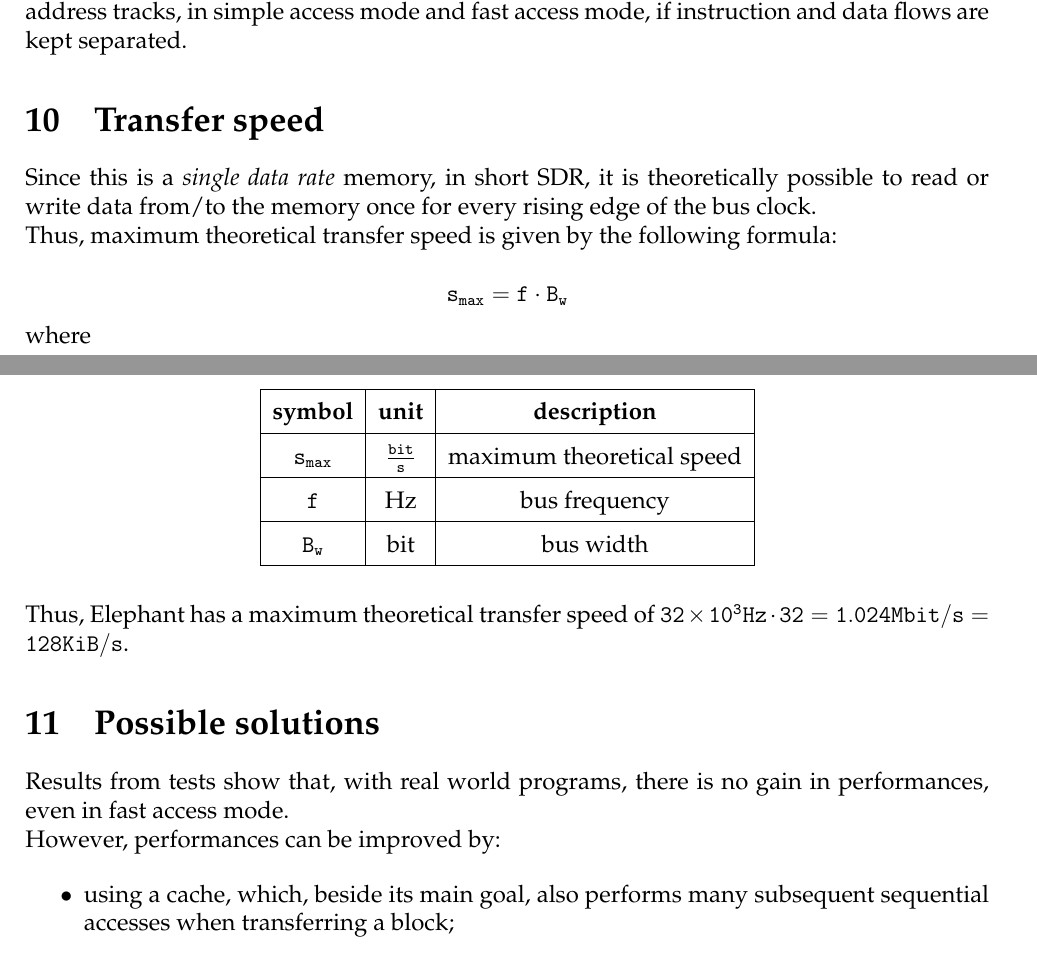
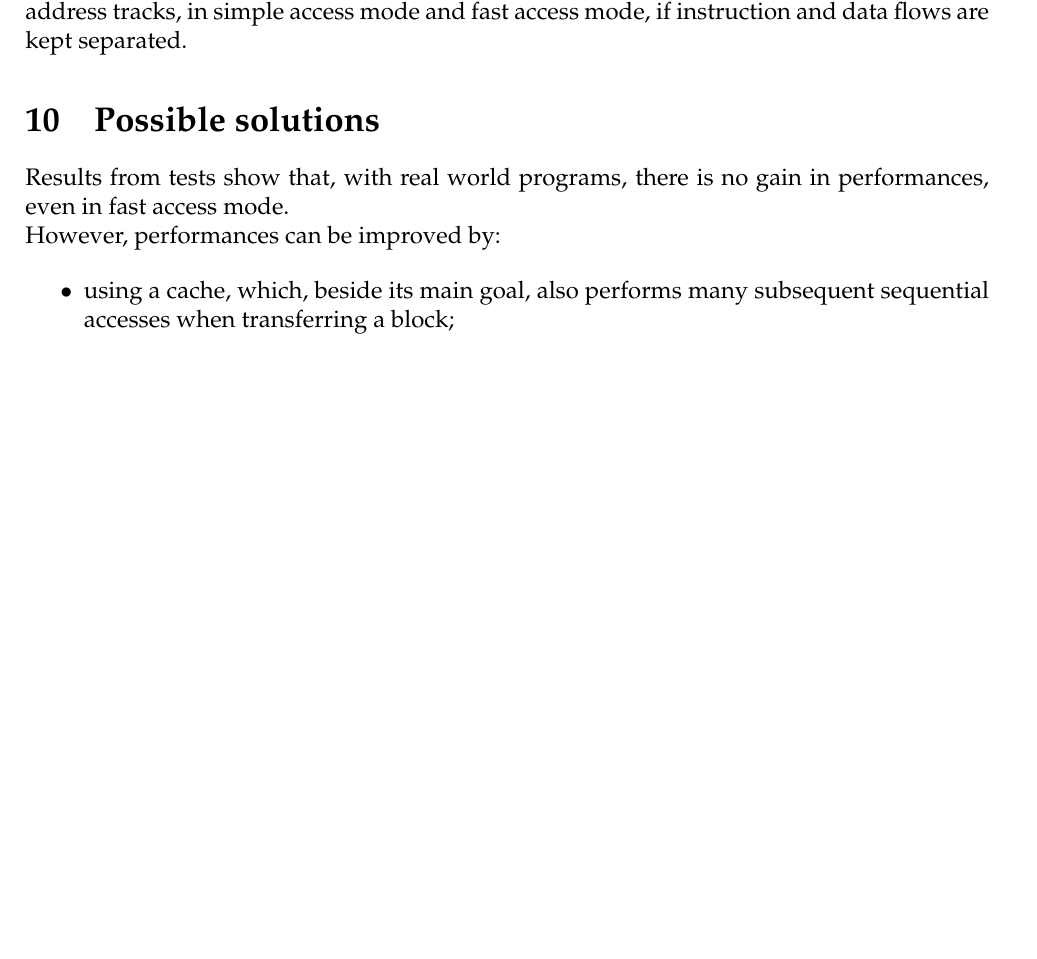
Before and after one commit to francescobarbarulo/CA19.32, a LaTeX document (doc/main.tex): two parts of pages 11 and 13 of 14 before the commit and part of page 11 of 14 after it, the two joined at a grey line, cut so that both start at the same text, the shorter picture padded with empty space. Compiled offline with pdfLaTeX.

Commit message:
[doc] removed maximum theoretical transfer speed

```diff
--- a/doc/main.tex
+++ b/doc/main.tex
@@ -682,29 +682,29 @@ Figure~\ref{fig:flow-i-d} shows a comparison of execution time for the same vari
   \label{fig:flow-i-d}
 \end{figure}
 
-\section{Transfer speed}
-Since this is a \emph{single data rate} memory, in short SDR, it is theoretically possible to read or write data from/to the memory once for every rising edge of the bus clock.
+%~ \section{Transfer speed}
+%~ Since this is a \emph{single data rate} memory, in short SDR, it is theoretically possible to read or write data from/to the memory once for every rising edge of the bus clock.
 
-Thus, maximum theoretical transfer speed is given by the following formula:
+%~ Thus, maximum theoretical transfer speed is given by the following formula:
 
-$$ s_{max} =  f \cdot B_w $$
+%~ $$ s_{max} =  f \cdot B_w $$
 
-where
+%~ where
 
-\bgroup
-\def\arraystretch{1.5}
-\begin{table}[H]
-\center
-\begin{tabular}{| c | c | c |}\hline
-\textbf{symbol} & \textbf{unit} & \textbf{description} \\ \hline
-$ s_{max} $ & $ \frac{bit}{s} $ & maximum theoretical speed \\ \hline
-$ f $ & Hz & bus frequency \\ \hline
-$ B_{w} $ & bit & bus width \\ \hline
-\end{tabular}
-\end{table}
-\egroup
+%~ \bgroup
+%~ \def\arraystretch{1.5}
+%~ \begin{table}[H]
+%~ \center
+%~ \begin{tabular}{| c | c | c |}\hline
+%~ \textbf{symbol} & \textbf{unit} & \textbf{description} \\ \hline
+%~ $ s_{max} $ & $ \frac{bit}{s} $ & maximum theoretical speed \\ \hline
+%~ $ f $ & Hz & bus frequency \\ \hline
+%~ $ B_{w} $ & bit & bus width \\ \hline
+%~ \end{tabular}
+%~ \end{table}
+%~ \egroup
 
-Thus, \memoryname{} has a maximum theoretical transfer speed of $32 \times 10^{3} Hz \cdot 32 = 1.024 Mbit/s = 128 KiB/s $.
+%~ Thus, \memoryname{} has a maximum theoretical transfer speed of $32 \times 10^{3} Hz \cdot 32 = 1.024 Mbit/s = 128 KiB/s $.
 
 \section{Possible solutions}
 Results from tests show that, with real world programs, there is no gain in performances, even in fast access mode.
```
